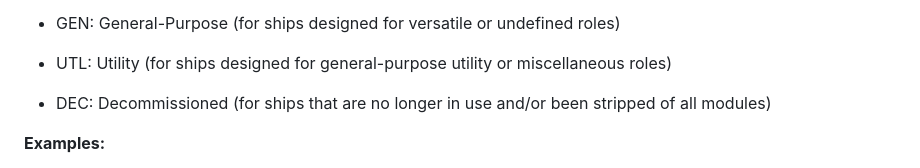
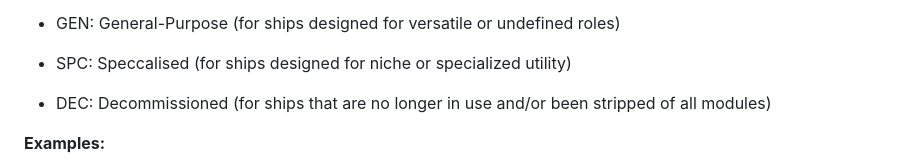
Before and after one commit to Minecrafter8001/USCS-ED, a Markdown page: USCS.md, the part around the change. GitHub-like rendering.

```diff
--- a/USCS.md
+++ b/USCS.md
@@ -41,7 +41,7 @@
 
 
 - GEN: General-Purpose (for ships designed for versatile or undefined roles)
-- UTL: Utility (for ships designed for general-purpose utility or miscellaneous roles)
+- SPC: Speccalised (for ships designed for niche or specialized utility)
 - DEC: Decommissioned (for ships that are no longer in use and/or been stripped of all modules)
 
 **Examples:**
```
